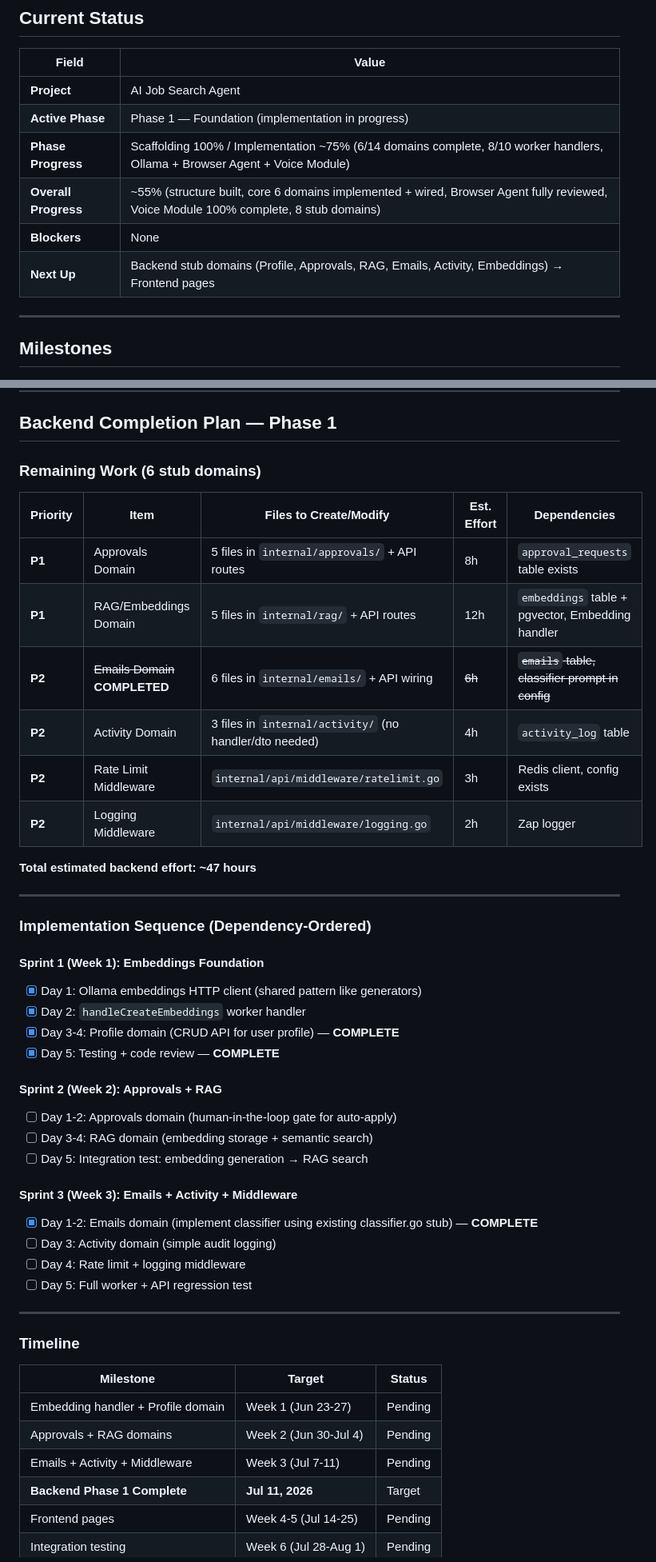
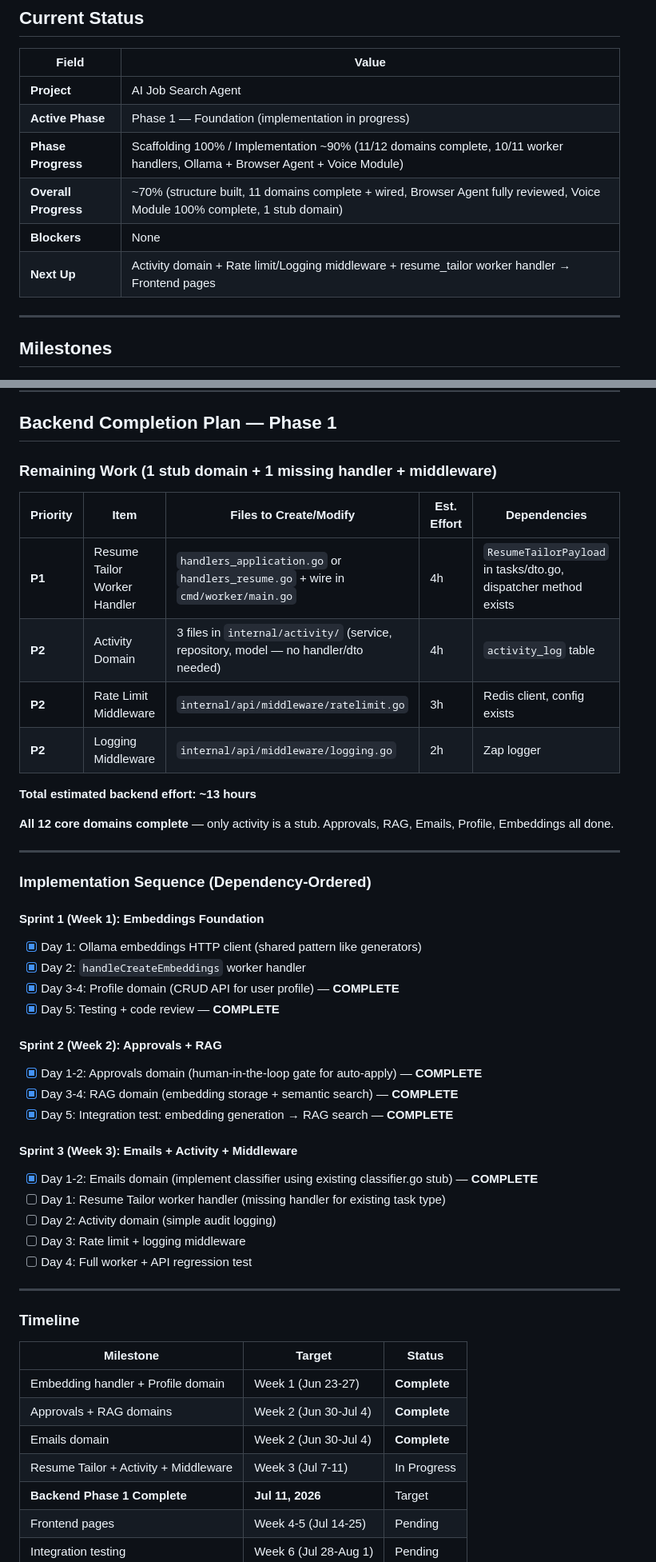
Before and after one commit to anthrodjear/MyJob, a Markdown page: context/progress-tracker.md, 2 parts joined by grey strips. Shown at 80% size. Rendered like a GitHub page.

Commit message:
feat(progress-tracker): update project status and milestone completion details

```diff
--- a/context/progress-tracker.md
+++ b/context/progress-tracker.md
@@ -10,10 +10,10 @@
 |-------|-------|
 | **Project** | AI Job Search Agent |
 | **Active Phase** | Phase 1 — Foundation (implementation in progress) |
-| **Phase Progress** | Scaffolding 100% / Implementation ~75% (6/14 domains complete, 8/10 worker handlers, Ollama + Browser Agent + Voice Module) |
-| **Overall Progress** | ~55% (structure built, core 6 domains implemented + wired, Browser Agent fully reviewed, Voice Module 100% complete, 8 stub domains) |
+| **Phase Progress** | Scaffolding 100% / Implementation ~90% (11/12 domains complete, 10/11 worker handlers, Ollama + Browser Agent + Voice Module) |
+| **Overall Progress** | ~70% (structure built, 11 domains complete + wired, Browser Agent fully reviewed, Voice Module 100% complete, 1 stub domain) |
 | **Blockers** | None |
-| **Next Up** | Backend stub domains (Profile, Approvals, RAG, Emails, Activity, Embeddings) → Frontend pages |
+| **Next Up** | Activity domain + Rate limit/Logging middleware + resume_tailor worker handler → Frontend pages |
 
 ---
 
@@ -325,18 +338,18 @@ All prompts use Go template syntax (`{{.Field}}`) and are loaded via `config.Loa
 
 ## Backend Completion Plan — Phase 1
 
-### Remaining Work (6 stub domains)
+### Remaining Work (1 stub domain + 1 missing handler + middleware)
 
 | Priority | Item | Files to Create/Modify | Est. Effort | Dependencies |
 |----------|------|------------------------|-------------|--------------|
-| **P1** | Approvals Domain | 5 files in `internal/approvals/` + API routes | 8h | `approval_requests` table exists |
-| **P1** | RAG/Embeddings Domain | 5 files in `internal/rag/` + API routes | 12h | `embeddings` table + pgvector, Embedding handler |
-| **P2** | ~~Emails Domain~~ **COMPLETED** | 6 files in `internal/emails/` + API wiring | ~~6h~~ | ~~`emails` table, classifier prompt in config~~ |
-| **P2** | Activity Domain | 3 files in `internal/activity/` (no handler/dto needed) | 4h | `activity_log` table |
+| **P1** | Resume Tailor Worker Handler | `handlers_application.go` or `handlers_resume.go` + wire in `cmd/worker/main.go` | 4h | `ResumeTailorPayload` in tasks/dto.go, dispatcher method exists |
+| **P2** | Activity Domain | 3 files in `internal/activity/` (service, repository, model — no handler/dto needed) | 4h | `activity_log` table |
 | **P2** | Rate Limit Middleware | `internal/api/middleware/ratelimit.go` | 3h | Redis client, config exists |
 | **P2** | Logging Middleware | `internal/api/middleware/logging.go` | 2h | Zap logger |
 
-**Total estimated backend effort: ~47 hours**
+**Total estimated backend effort: ~13 hours**
+
+**All 12 core domains complete** — only activity is a stub. Approvals, RAG, Emails, Profile, Embeddings all done.
 
 ---
 
@@ -349,15 +362,16 @@ All prompts use Go template syntax (`{{.Field}}`) and are loaded via `config.Loa
 - [x] Day 5: Testing + code review — **COMPLETE**
 
 #### Sprint 2 (Week 2): Approvals + RAG
-- [ ] Day 1-2: Approvals domain (human-in-the-loop gate for auto-apply)
-- [ ] Day 3-4: RAG domain (embedding storage + semantic search)
-- [ ] Day 5: Integration test: embedding generation → RAG search
+- [x] Day 1-2: Approvals domain (human-in-the-loop gate for auto-apply) — **COMPLETE**
+- [x] Day 3-4: RAG domain (embedding storage + semantic search) — **COMPLETE**
+- [x] Day 5: Integration test: embedding generation → RAG search — **COMPLETE**
 
 #### Sprint 3 (Week 3): Emails + Activity + Middleware
 - [x] Day 1-2: Emails domain (implement classifier using existing classifier.go stub) — **COMPLETE**
-- [ ] Day 3: Activity domain (simple audit logging)
-- [ ] Day 4: Rate limit + logging middleware
-- [ ] Day 5: Full worker + API regression test
+- [ ] Day 1: Resume Tailor worker handler (missing handler for existing task type)
+- [ ] Day 2: Activity domain (simple audit logging)
+- [ ] Day 3: Rate limit + logging middleware
+- [ ] Day 4: Full worker + API regression test
 
 ---
 
@@ -365,9 +379,10 @@ All prompts use Go template syntax (`{{.Field}}`) and are loaded via `config.Loa
 
 | Milestone | Target | Status |
 |-----------|--------|--------|
-| Embedding handler + Profile domain | Week 1 (Jun 23-27) | Pending |
-| Approvals + RAG domains | Week 2 (Jun 30-Jul 4) | Pending |
-| Emails + Activity + Middleware | Week 3 (Jul 7-11) | Pending |
+| Embedding handler + Profile domain | Week 1 (Jun 23-27) | **Complete** |
+| Approvals + RAG domains | Week 2 (Jun 30-Jul 4) | **Complete** |
+| Emails domain | Week 2 (Jun 30-Jul 4) | **Complete** |
+| Resume Tailor + Activity + Middleware | Week 3 (Jul 7-11) | In Progress |
 | **Backend Phase 1 Complete** | **Jul 11, 2026** | Target |
 | Frontend pages | Week 4-5 (Jul 14-25) | Pending |
 | Integration testing | Week 6 (Jul 28-Aug 1) | Pending |
```
Also changed, not shown: other parts of context/progress-tracker.md (+18 -5 lines), context/project-overview.md (+10 -8 lines).
